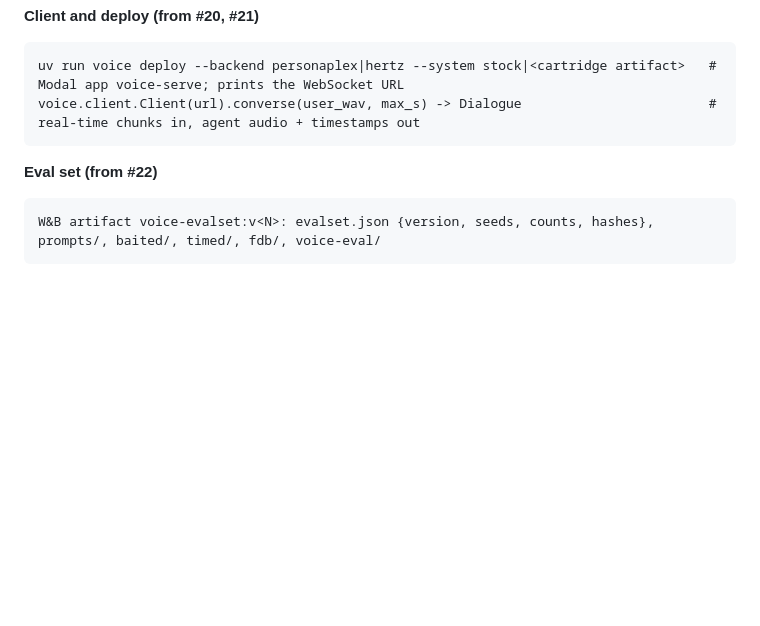
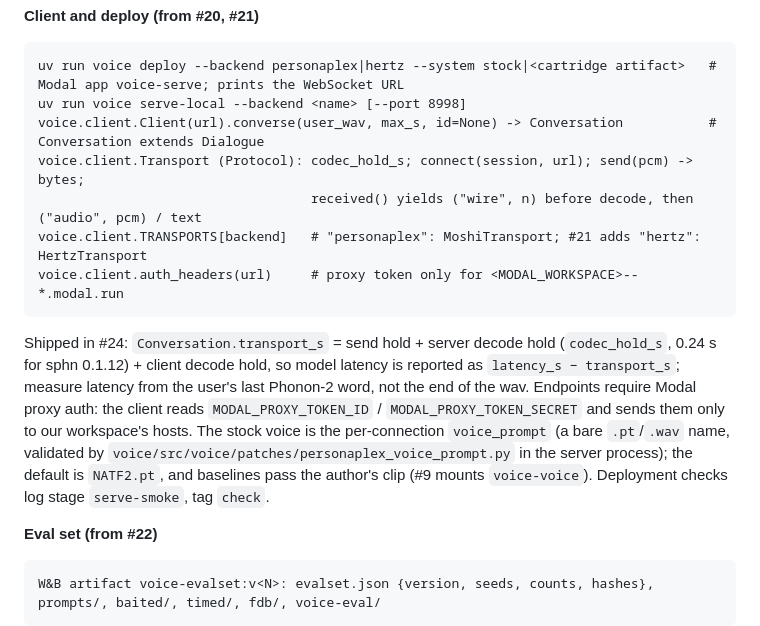
Before and after one commit to JoshZastrow/cartridges, a Markdown page: docs/plans/duplex-speech-cartridge-agents.md, the part around the change. GitHub-like rendering; blank space fills up the shorter version.

Commit message:
docs: brief §5 client and deploy contract as shipped in #24 (Transport, transport_s, proxy auth, voice_prompt)

````diff
--- a/docs/plans/duplex-speech-cartridge-agents.md
+++ b/docs/plans/duplex-speech-cartridge-agents.md
@@ -551,8 +551,23 @@ discrete agent stream only (`agent_text` / `agent` FSQ). Written with
 **Client and deploy (from #20, #21)**
 ```
 uv run voice deploy --backend personaplex|hertz --system stock|<cartridge artifact>   # Modal app voice-serve; prints the WebSocket URL
-voice.client.Client(url).converse(user_wav, max_s) -> Dialogue                        # real-time chunks in, agent audio + timestamps out
+uv run voice serve-local --backend <name> [--port 8998]
+voice.client.Client(url).converse(user_wav, max_s, id=None) -> Conversation           # Conversation extends Dialogue
+voice.client.Transport (Protocol): codec_hold_s; connect(session, url); send(pcm) -> bytes;
+                                   received() yields ("wire", n) before decode, then ("audio", pcm) / text
+voice.client.TRANSPORTS[backend]   # "personaplex": MoshiTransport; #21 adds "hertz": HertzTransport
+voice.client.auth_headers(url)     # proxy token only for <MODAL_WORKSPACE>--*.modal.run
 ```
+Shipped in #24: `Conversation.transport_s` = send hold + server decode hold
+(`codec_hold_s`, 0.24 s for sphn 0.1.12) + client decode hold, so model
+latency is reported as `latency_s − transport_s`; measure latency from the
+user's last Phonon-2 word, not the end of the wav. Endpoints require Modal
+proxy auth: the client reads `MODAL_PROXY_TOKEN_ID` / `MODAL_PROXY_TOKEN_SECRET`
+and sends them only to our workspace's hosts. The stock voice is the
+per-connection `voice_prompt` (a bare `.pt`/`.wav` name, validated by
+`voice/src/voice/patches/personaplex_voice_prompt.py` in the server
+process); the default is `NATF2.pt`, and baselines pass the author's clip
+(#9 mounts `voice-voice`). Deployment checks log stage `serve-smoke`, tag `check`.
 
 **Eval set (from #22)**
 ```
````
